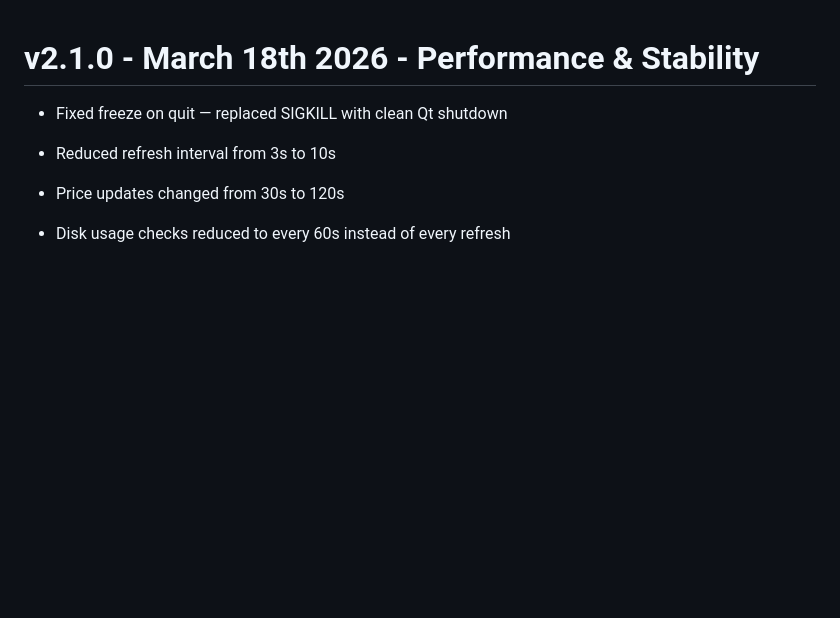
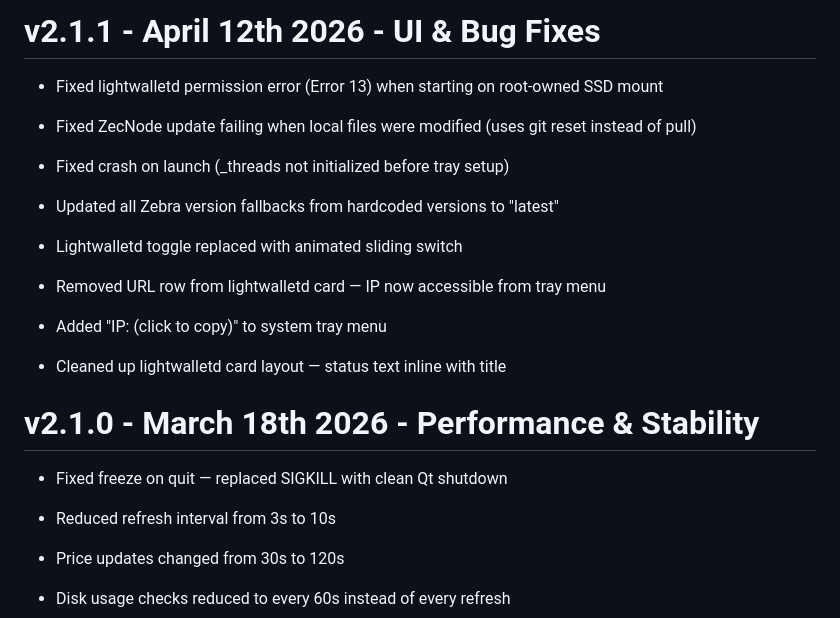
Before and after one commit to mycousiinvinny/zecnode, a Markdown page: CHANGELOGv2.1.0.md, the part around the change. Rendered like a GitHub page; blank space fills up the shorter version.

```diff
--- a/CHANGELOGv2.1.0.md
+++ b/CHANGELOGv2.1.0.md
@@ -1,3 +1,21 @@
+# v2.1.1 - April 12th 2026 - UI & Bug Fixes
+
+- Fixed lightwalletd permission error (Error 13) when starting on root-owned SSD mount
+
+- Fixed ZecNode update failing when local files were modified (uses git reset instead of pull)
+
+- Fixed crash on launch (_threads not initialized before tray setup)
+
+- Updated all Zebra version fallbacks from hardcoded versions to "latest"
+
+- Lightwalletd toggle replaced with animated sliding switch
+
+- Removed URL row from lightwalletd card — IP now accessible from tray menu
+
+- Added "IP: (click to copy)" to system tray menu
+
+- Cleaned up lightwalletd card layout — status text inline with title
+
 # v2.1.0 - March 18th 2026 - Performance & Stability
 
  - Fixed freeze on quit — replaced SIGKILL with clean Qt shutdown
```
